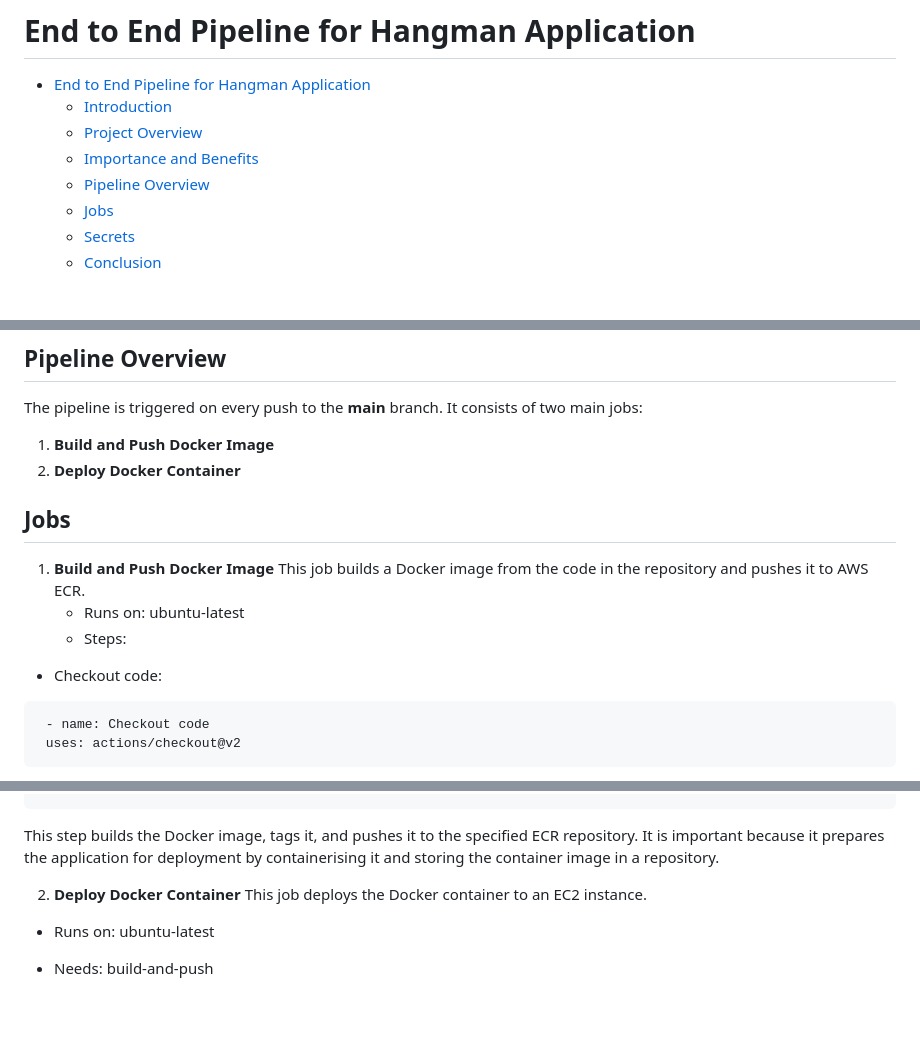
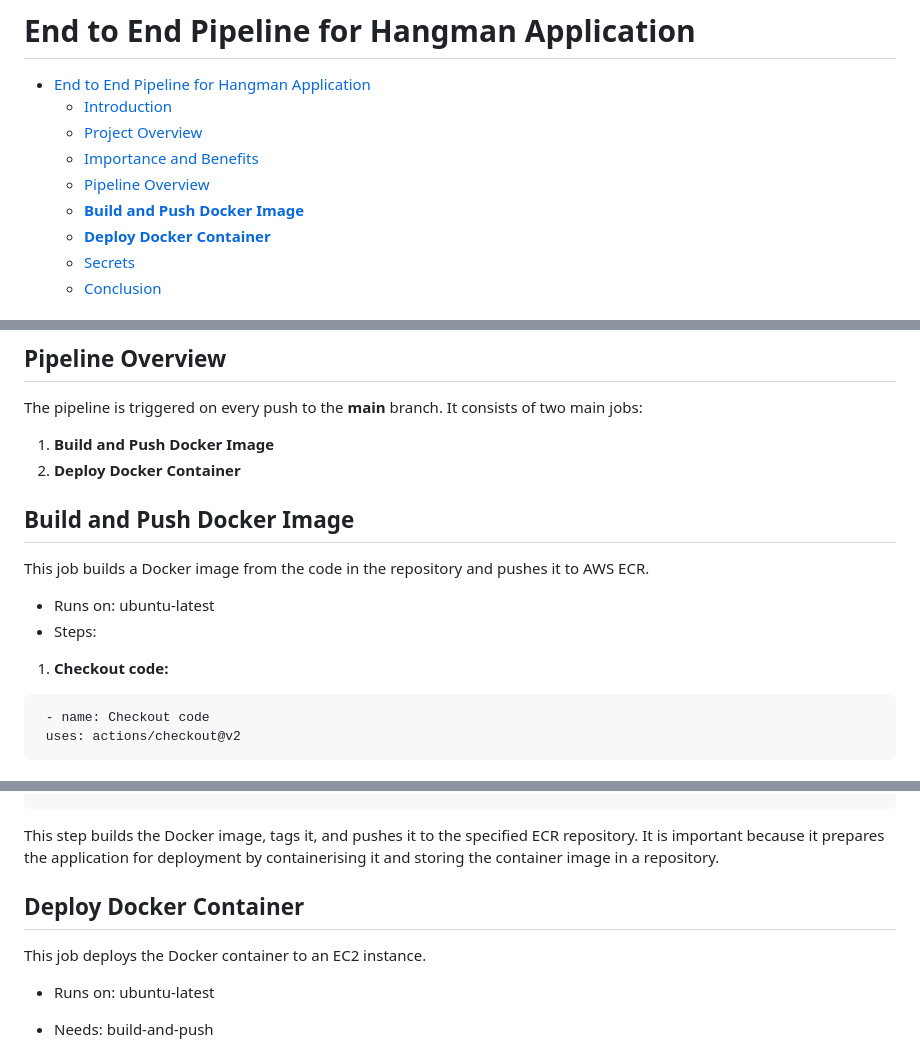
Before and after one commit to zyusuf88/End-to-End-Pipeline-for-Hangman-Application, a Markdown page: README.md, 3 parts joined by grey strips. Drawn GitHub-style; blank space fills up the shorter version.

````diff
--- a/README.md
+++ b/README.md
@@ -5,7 +5,8 @@
   - [Project Overview](#project-overview)
   - [Importance and Benefits](#importance-and-benefits)
   - [Pipeline Overview](#pipeline-overview)
-  - [Jobs](#jobs)
+  - [**Build and Push Docker Image**](#build-and-push-docker-image)
+  - [**Deploy Docker Container**](#deploy-docker-container)
   - [Secrets](#secrets)
   - [Conclusion](#conclusion)
 
@@ -35,13 +36,12 @@ The pipeline is triggered on every push to the **main** branch. It consists of t
 2. **Deploy Docker Container**
 
 
-## Jobs
 
-1. **Build and Push Docker Image**
+## **Build and Push Docker Image**
    This job builds a Docker image from the code in the repository and pushes it to AWS ECR.
    - Runs on: ubuntu-latest
    - Steps:
- - Checkout code:
+1. **Checkout code:**
  ```
   - name: Checkout code
   uses: actions/checkout@v2
@@ -84,7 +84,7 @@ This step logs in to Amazon ECR. It is necessary for pushing Docker images to th
 ```
 This step builds the Docker image, tags it, and pushes it to the specified ECR repository. It is important because it prepares the application for deployment by containerising it and storing the container image in a repository.
 
-2. **Deploy Docker Container**
+## **Deploy Docker Container**
 This job deploys the Docker container to an EC2 instance.
 
 - Runs on: ubuntu-latest
````
